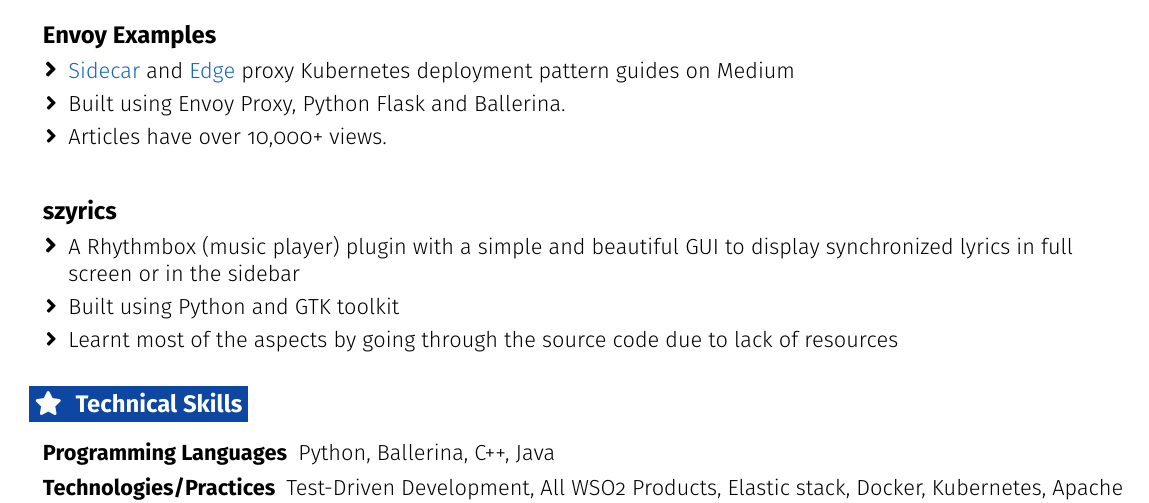
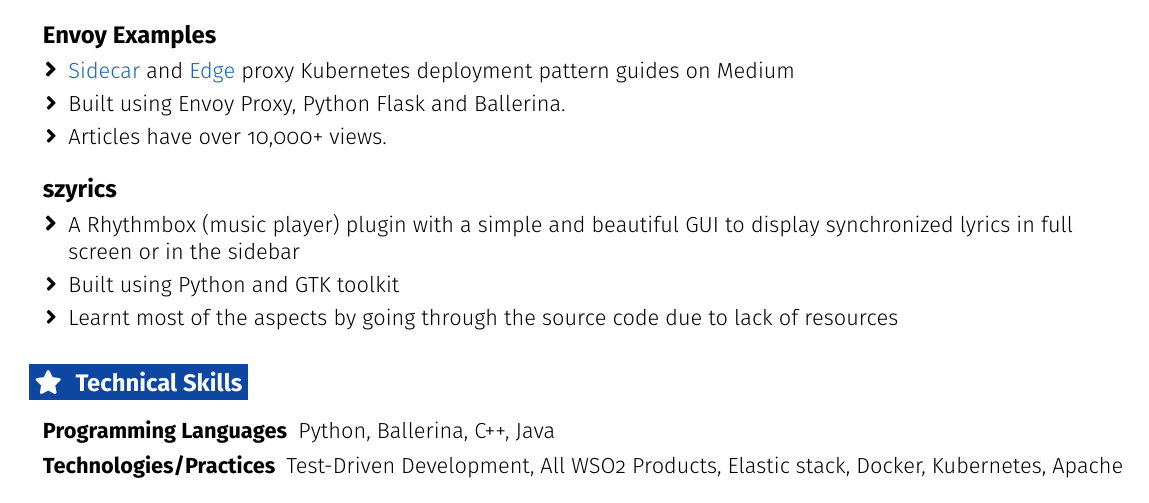
Before and after one commit to viggnah/resume-in-latex, a LaTeX document (blue-spaced.tex): part of page 2 of 2, cut so that both start at the same text. Compiled offline with pdfLaTeX.

Commit message:
Fixed spacing issue

```diff
--- a/blue-spaced.tex
+++ b/blue-spaced.tex
@@ -292,9 +292,7 @@
       \resumeItem {Built using Envoy Proxy, Python Flask and Ballerina.}
       \resumeItem {Articles have over 10,000+ views.}
     \resumeItemListEnd
-  \resumeEntryEnd
 
-  \resumeEntryStart
     \resumeEntryTD
       {szyrics}{}
     \resumeItemListStart
```
Also changed, not shown: blue-spaced.pdf.
